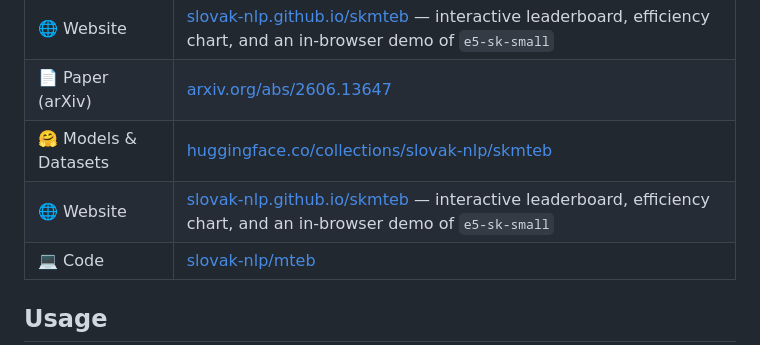
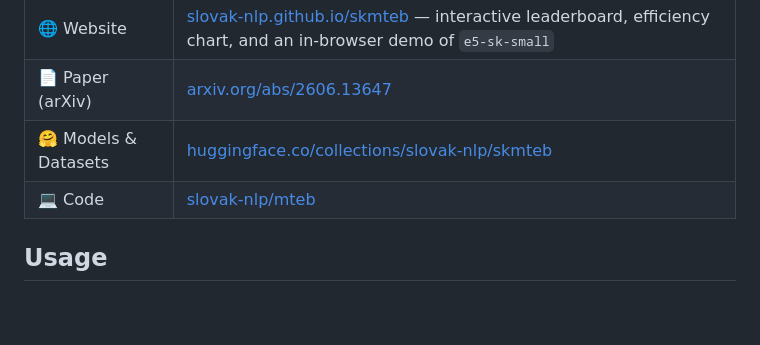
Before and after one commit to slovak-nlp/skmteb, a Markdown page: README.md, the part around the change. GitHub-like rendering; blank space fills up the shorter version.

```diff
--- a/README.md
+++ b/README.md
@@ -14,7 +14,6 @@ SkMTEB is the first comprehensive MTEB-style text embedding benchmark for Slovak
 | 🌐 Website | [slovak-nlp.github.io/skmteb](https://slovak-nlp.github.io/skmteb/) — interactive leaderboard, efficiency chart, and an in-browser demo of `e5-sk-small` |
 | 📄 Paper (arXiv) | [arxiv.org/abs/2606.13647](https://arxiv.org/abs/2606.13647) |
 | 🤗 Models & Datasets | [huggingface.co/collections/slovak-nlp/skmteb](https://huggingface.co/collections/slovak-nlp/skmteb) |
-| 🌐 Website | [slovak-nlp.github.io/skmteb](https://slovak-nlp.github.io/skmteb/) — interactive leaderboard, efficiency chart, and an in-browser demo of `e5-sk-small` |
 | 💻 Code | [slovak-nlp/mteb](https://github.com/slovak-nlp/mteb) |
 
 ## Usage
```
